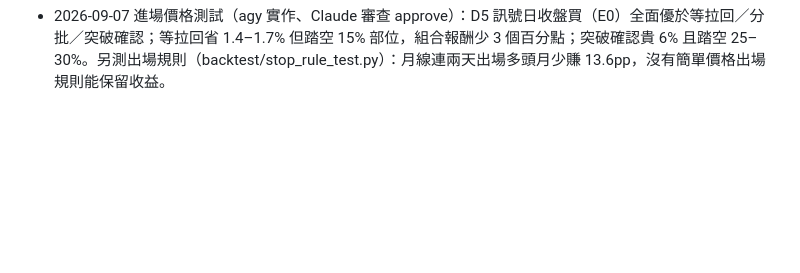
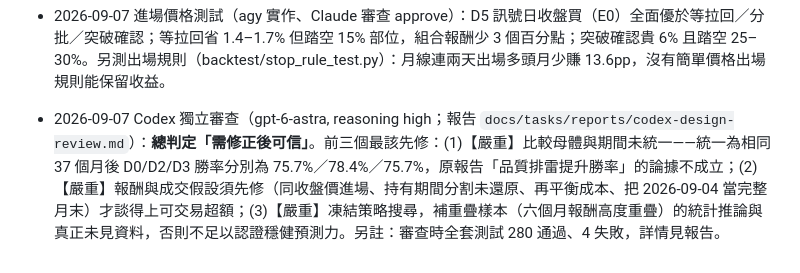
Before and after one commit to jiawei0601/tw-stock-db, a Markdown page: HANDOFF.md, the part around the change. GitHub-like rendering; blank space fills up the shorter version.

Commit message:
docs: 納入 Codex 獨立審查報告並更新 HANDOFF
跨 agent 紀律要求實作者不自審，回測研究設計交由 Codex（gpt-6-astra,
high）以乾淨 session 獨立審查。總判定「需修正後可信」：統一比較期間後
品質排雷的勝率提升論據不成立，另需先修報酬／成交假設並補重疊樣本推論。
記進 HANDOFF 以免下一個 agent 沿用已被推翻的結論。

Co-Authored-By: Claude Fable 5.1 <noreply@anthropic.com>

```diff
--- a/HANDOFF.md
+++ b/HANDOFF.md
@@ -1227,3 +1227,5 @@
 - 2026-09-07 動能為主（D0–D5）與轉強 T1 兩張工單完成（agy 實作、Claude 審查各一輪 request_changes 後修正 approve）：D5（動能前 1/4 排雷且營收為正）6 個月按月勝率 81%、超額中位 +5.5%；D3 組合層 CAGR 29.7%、MDD 26.9%、Sharpe 1.02（基準 25.5%／31.5%／0.87）。T1 轉強訊號領先 C1 中位 2 個月、6 個月內 78% 轉為 C1，但 T1 本身勝率僅 51.5%；族群廣度 G1 勝率 41%，不能當輪動偵測器。教訓：Codex 額度別花在看守迴圈（見 memory）。
 
 - 2026-09-07 進場價格測試（agy 實作、Claude 審查 approve）：D5 訊號日收盤買（E0）全面優於等拉回／分批／突破確認；等拉回省 1.4–1.7% 但踏空 15% 部位，組合報酬少 3 個百分點；突破確認貴 6% 且踏空 25–30%。另測出場規則（backtest/stop_rule_test.py）：月線連兩天出場多頭月少賺 13.6pp，沒有簡單價格出場規則能保留收益。
+
+- 2026-09-07 Codex 獨立審查（gpt-6-astra, reasoning high；報告 `docs/tasks/reports/codex-design-review.md`）：**總判定「需修正後可信」**。前三個最該先修：(1)【嚴重】比較母體與期間未統一——統一為相同 37 個月後 D0/D2/D3 勝率分別為 75.7%／78.4%／75.7%，原報告「品質排雷提升勝率」的論據不成立；(2)【嚴重】報酬與成交假設須先修（同收盤價進場、持有期間分割未還原、再平衡成本、把 2026-09-04 當完整月末）才談得上可交易超額；(3)【嚴重】凍結策略搜尋，補重疊樣本（六個月報酬高度重疊）的統計推論與真正未見資料，否則不足以認證穩健預測力。另註：審查時全套測試 280 通過、4 失敗，詳情見報告。
```
Also changed, not shown: 1 other file.
